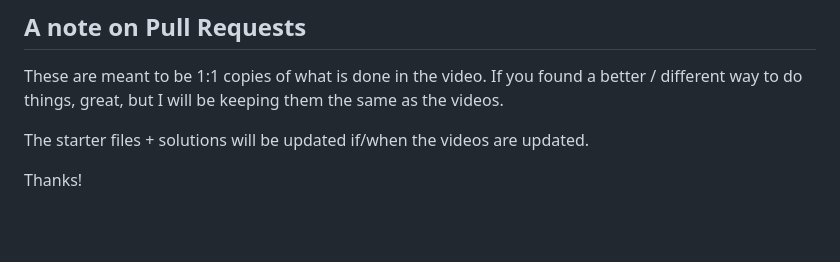
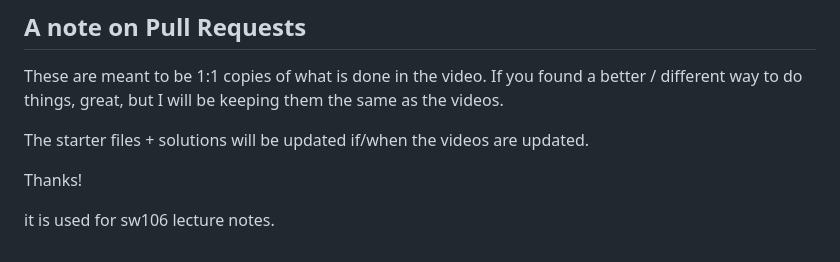
Before and after one commit to coyotiv-sose/javascript-30-nsdumanlife, a Markdown page: readme.md, the part around the change. Drawn GitHub-style; blank space fills up the shorter version.

Commit message:
Add explanation to README

```diff
--- a/readme.md
+++ b/readme.md
@@ -76,3 +76,5 @@ These are meant to be 1:1 copies of what is done in the video. If you found a be
 The starter files + solutions will be updated if/when the videos are updated.
 
 Thanks!
+
+it is used for sw106 lecture notes.
```
